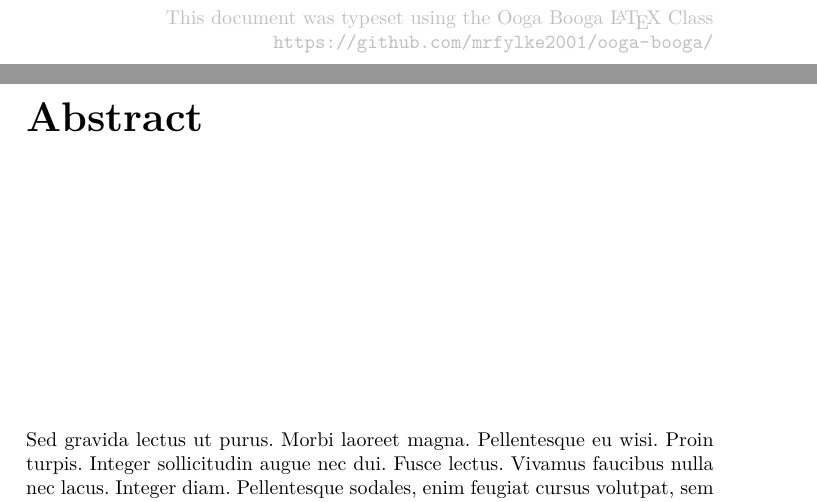
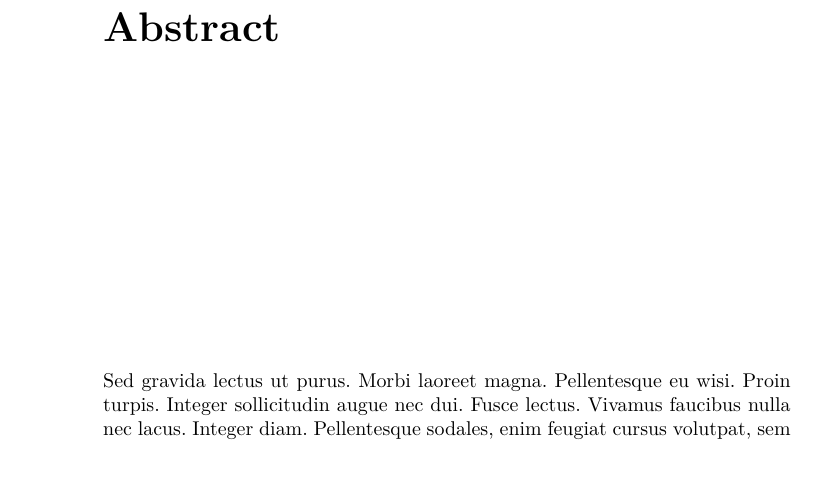
Before and after one commit to cooper-johnston/ooga-booga, a LaTeX thesis (test.tex, which reads ooga-booga.cls): two parts of pages 2 and 3 of 17 before the commit and part of page 3 of 15 after it, the two joined at a grey line, cut at the place of the change, the shorter picture padded with empty space. Compiled offline with pdfLaTeX.

Commit message:
removed credit

```diff
--- a/ooga-booga.cls
+++ b/ooga-booga.cls
@@ -163,12 +163,12 @@
 \end{titlepage}}
 
 % Credit at bottom of reverse side of title page
-\newcommand{\ob@credit}{This document was typeset using the Ooga Booga {\LaTeX} Class\\ \url{https://github.com/mrfylke2001/ooga-booga/}}
-\fancypagestyle{titlepagereverse}{
-    \fancyhf{}
-    \renewcommand{\headrulewidth}{0pt}
-    \fancyfoot[R]{\color{lightgray}\ob@credit}
-}
+% \newcommand{\ob@credit}{This document was typeset using the Ooga Booga {\LaTeX} Class\\ \url{https://github.com/mrfylke2001/ooga-booga/}}
+% \fancypagestyle{titlepagereverse}{
+%     \fancyhf{}
+%     \renewcommand{\headrulewidth}{0pt}
+%     \fancyfoot[R]{\color{lightgray}\ob@credit}
+% }
 
 % Frontmatter
 % =============================================================================
--- a/test.tex
+++ b/test.tex
@@ -1,4 +1,4 @@
-\documentclass[17x24paper]{ooga-booga}
+\documentclass[a4paper]{ooga-booga}
 
 \usepackage{lipsum}
 \usepackage{lmodern}
```
Also changed, not shown: ooga-booga.cls (2 more changed lines).
